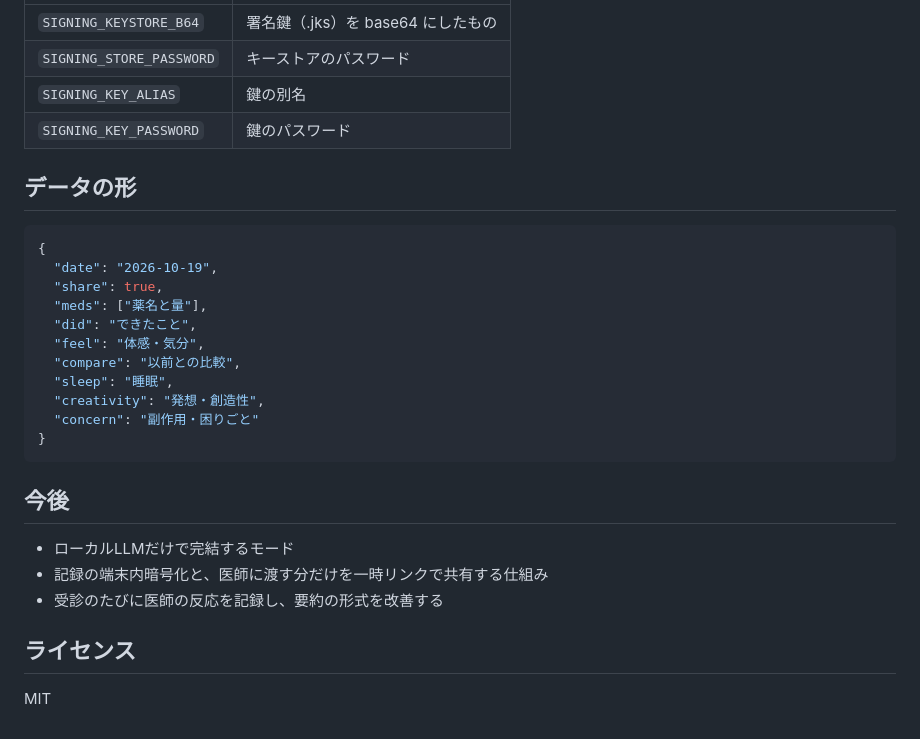
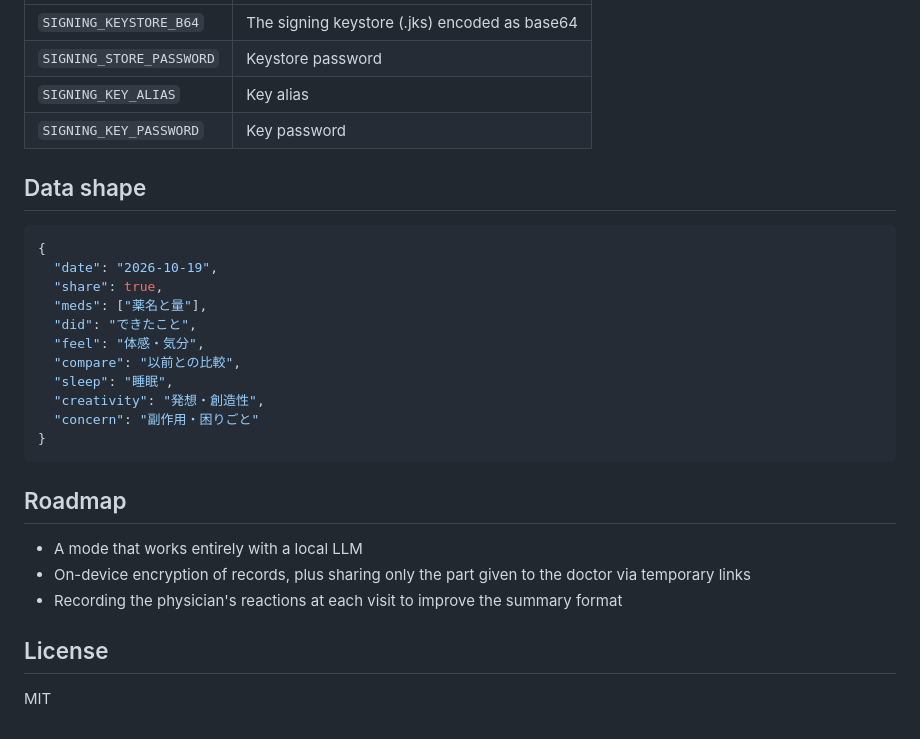
Before and after one commit to johnknash2025/med-observation-note, a Markdown page: README.md, the part around one of its changes. Drawn GitHub-style.

````diff
--- a/README.md
+++ b/README.md
@@ -66,10 +68,10 @@ Artifact として公開する場合は、次の権限を宣言します。
 |---|---|
-| `SIGNING_KEYSTORE_B64` | 署名鍵（.jks）を base64 にしたもの |
-| `SIGNING_STORE_PASSWORD` | キーストアのパスワード |
-| `SIGNING_KEY_ALIAS` | 鍵の別名 |
-| `SIGNING_KEY_PASSWORD` | 鍵のパスワード |
+| `SIGNING_KEYSTORE_B64` | The signing keystore (.jks) encoded as base64 |
+| `SIGNING_STORE_PASSWORD` | Keystore password |
+| `SIGNING_KEY_ALIAS` | Key alias |
+| `SIGNING_KEY_PASSWORD` | Key password |
 
-## データの形
+## Data shape
 
 ```json
 {
@@ -85,12 +87,12 @@ Artifact として公開する場合は、次の権限を宣言します。
 }
 ```
 
-## 今後
+## Roadmap
 
-- ローカルLLMだけで完結するモード
-- 記録の端末内暗号化と、医師に渡す分だけを一時リンクで共有する仕組み
-- 受診のたびに医師の反応を記録し、要約の形式を改善する
+- A mode that works entirely with a local LLM
+- On-device encryption of records, plus sharing only the part given to the doctor via temporary links
+- Recording the physician's reactions at each visit to improve the summary format
 
-## ライセンス
+## License
 
 MIT
````
Also changed, not shown: other parts of README.md (+39 -37 lines), README.ja.md (added, +98 -0 lines).
